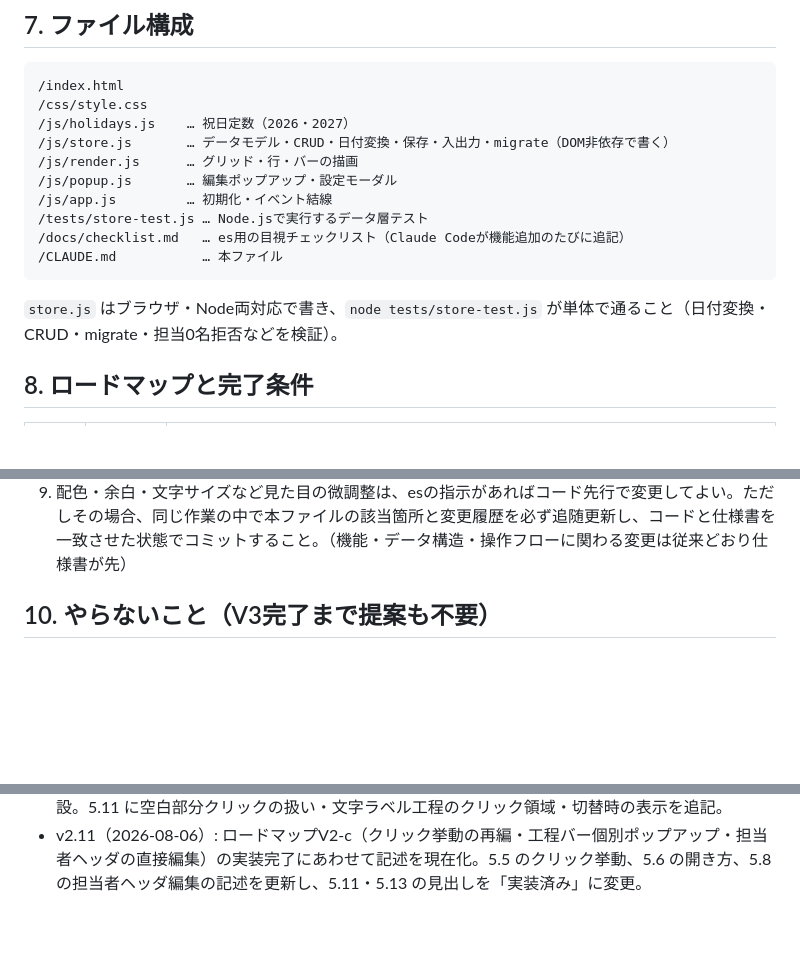
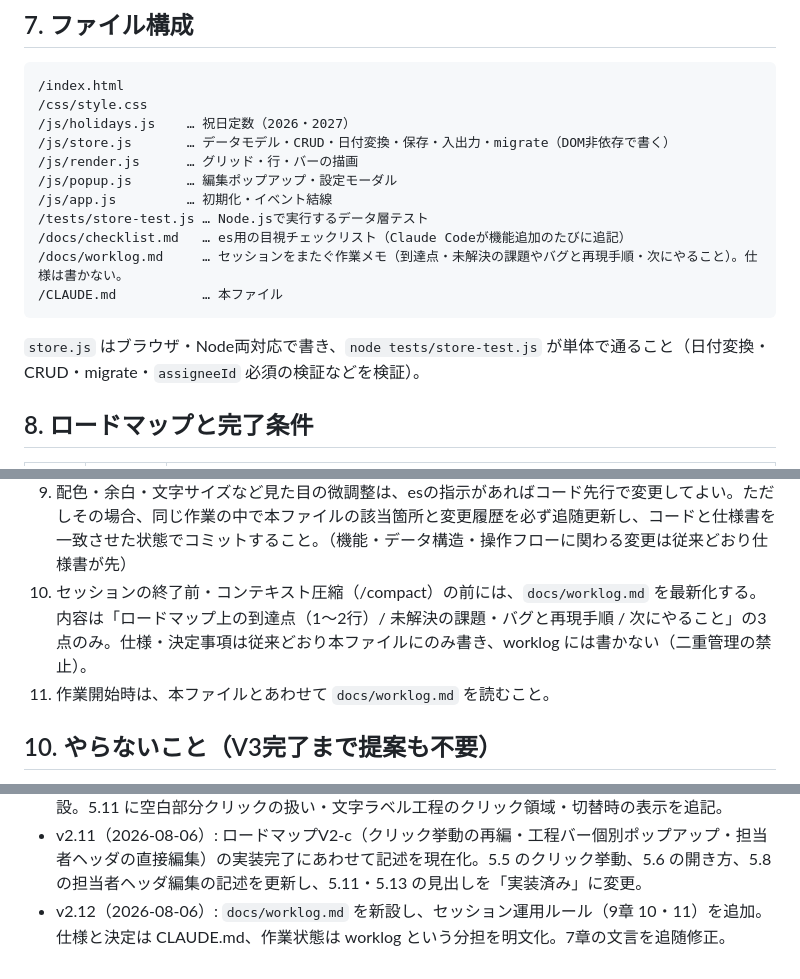
Before and after one commit to segami45-bot/schedule-gantt, a Markdown page: CLAUDE.md, 3 parts joined by grey strips. Rendered like a GitHub page; blank space fills up the shorter version.

Commit message:
v2.12: docs/worklog.md を新設し、セッション運用ルールを追加
- 7. ファイル構成に /docs/worklog.md を追加
  （到達点・未解決の課題やバグと再現手順・次にやること。仕様は書かない）
- 7. 末尾の「担当0名拒否」を「assigneeId 必須の検証」に修正（v2.7 の用語に追随）
- 9. に運用ルールを2項追加
  10. セッション終了前・/compact 前に worklog.md を最新化する。
      記載は3点のみ。仕様・決定事項は CLAUDE.md にのみ書く（二重管理の禁止）
  11. 作業開始時は CLAUDE.md とあわせて worklog.md を読む
- 11. に v2.12 を追記

仕様と決定は CLAUDE.md、作業状態は worklog という分担を明文化。
コード・データの変更はなし。worklog.md の作成は次のコミットで行う。

Co-Authored-By: Claude Opus 5 <noreply@anthropic.com>

````diff
--- a/CLAUDE.md
+++ b/CLAUDE.md
@@ -257,10 +257,11 @@
 /js/app.js         … 初期化・イベント結線
 /tests/store-test.js … Node.jsで実行するデータ層テスト
 /docs/checklist.md   … es用の目視チェックリスト（Claude Codeが機能追加のたびに追記）
+/docs/worklog.md     … セッションをまたぐ作業メモ（到達点・未解決の課題やバグと再現手順・次にやること）。仕様は書かない。
 /CLAUDE.md           … 本ファイル
 ```
 
-`store.js` はブラウザ・Node両対応で書き、`node tests/store-test.js` が単体で通ること（日付変換・CRUD・migrate・担当0名拒否などを検証）。
+`store.js` はブラウザ・Node両対応で書き、`node tests/store-test.js` が単体で通ること（日付変換・CRUD・migrate・`assigneeId` 必須の検証などを検証）。
 
 ## 8. ロードマップと完了条件
 
@@ -294,6 +295,8 @@
 7. gitはmain直コミットでよい（1人開発のため）。ブランチ運用はV3で再検討。
 8. 仕様の解釈に迷ったら、実装せずまず質問する。
 9. 配色・余白・文字サイズなど見た目の微調整は、esの指示があればコード先行で変更してよい。ただしその場合、同じ作業の中で本ファイルの該当箇所と変更履歴を必ず追随更新し、コードと仕様書を一致させた状態でコミットすること。（機能・データ構造・操作フローに関わる変更は従来どおり仕様書が先）
+10. セッションの終了前・コンテキスト圧縮（/compact）の前には、`docs/worklog.md` を最新化する。内容は「ロードマップ上の到達点（1〜2行）/ 未解決の課題・バグと再現手順 / 次にやること」の3点のみ。仕様・決定事項は従来どおり本ファイルにのみ書き、worklog には書かない（二重管理の禁止）。
+11. 作業開始時は、本ファイルとあわせて `docs/worklog.md` を読むこと。
 
 ## 10. やらないこと（V3完了まで提案も不要）
 
@@ -331,3 +334,4 @@
 - v2.9（2026-08-06）: 5.12 TW・有休の日ハイライトを新設（担当者単位・バーからの導出表示。データ変更なし・dataVersion 4 のまま）。6.4 に背景色を追加。
 - v2.10（2026-08-06）: ロードマップV2-c着手前の仕様補強。5.13（担当者ヘッダの直接編集）を新設。5.11 に空白部分クリックの扱い・文字ラベル工程のクリック領域・切替時の表示を追記。
 - v2.11（2026-08-06）: ロードマップV2-c（クリック挙動の再編・工程バー個別ポップアップ・担当者ヘッダの直接編集）の実装完了にあわせて記述を現在化。5.5 のクリック挙動、5.6 の開き方、5.8 の担当者ヘッダ編集の記述を更新し、5.11・5.13 の見出しを「実装済み」に変更。
+- v2.12（2026-08-06）: `docs/worklog.md` を新設し、セッション運用ルール（9章 10・11）を追加。仕様と決定は CLAUDE.md、作業状態は worklog という分担を明文化。7章の文言を追随修正。
````
